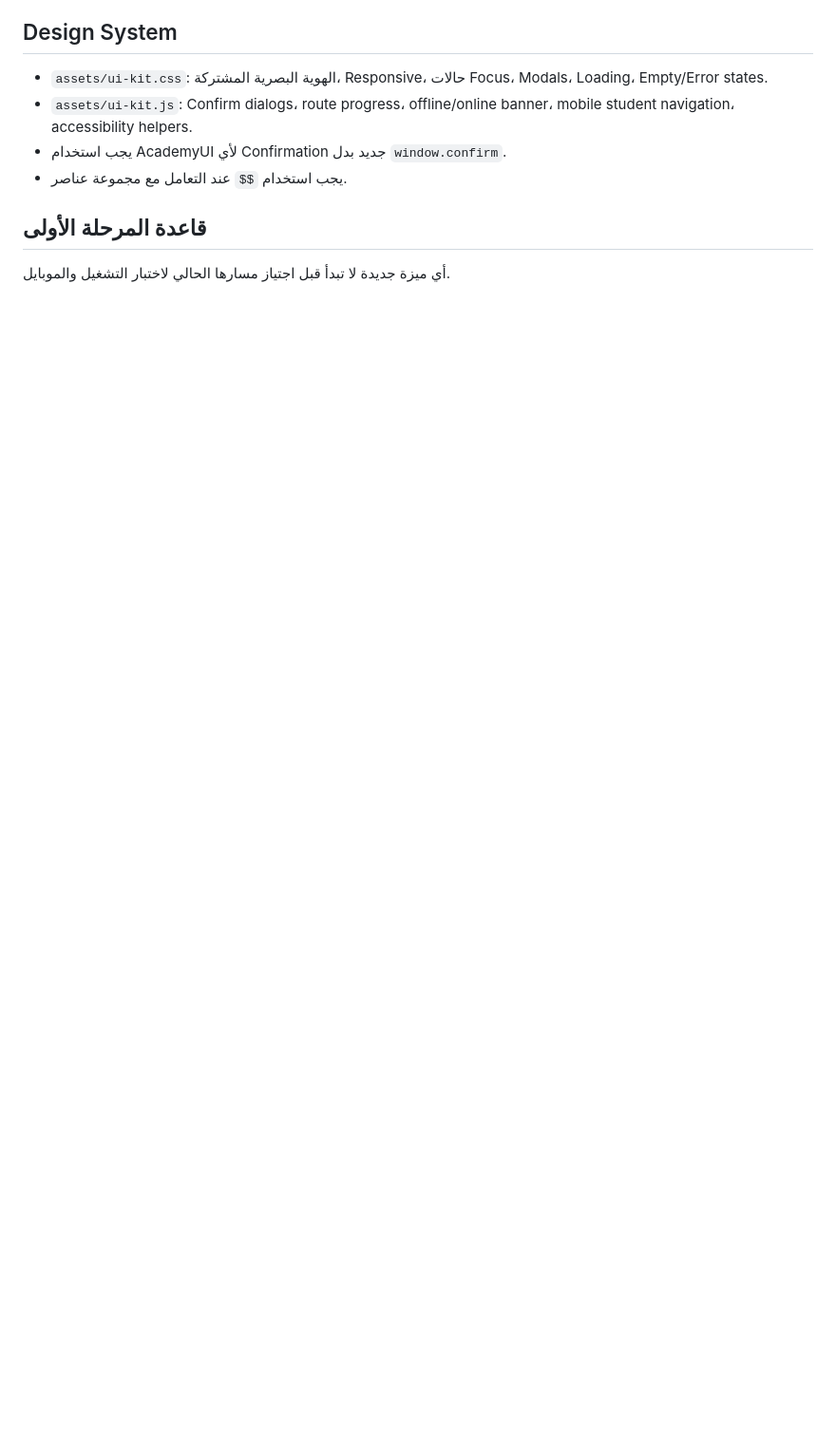
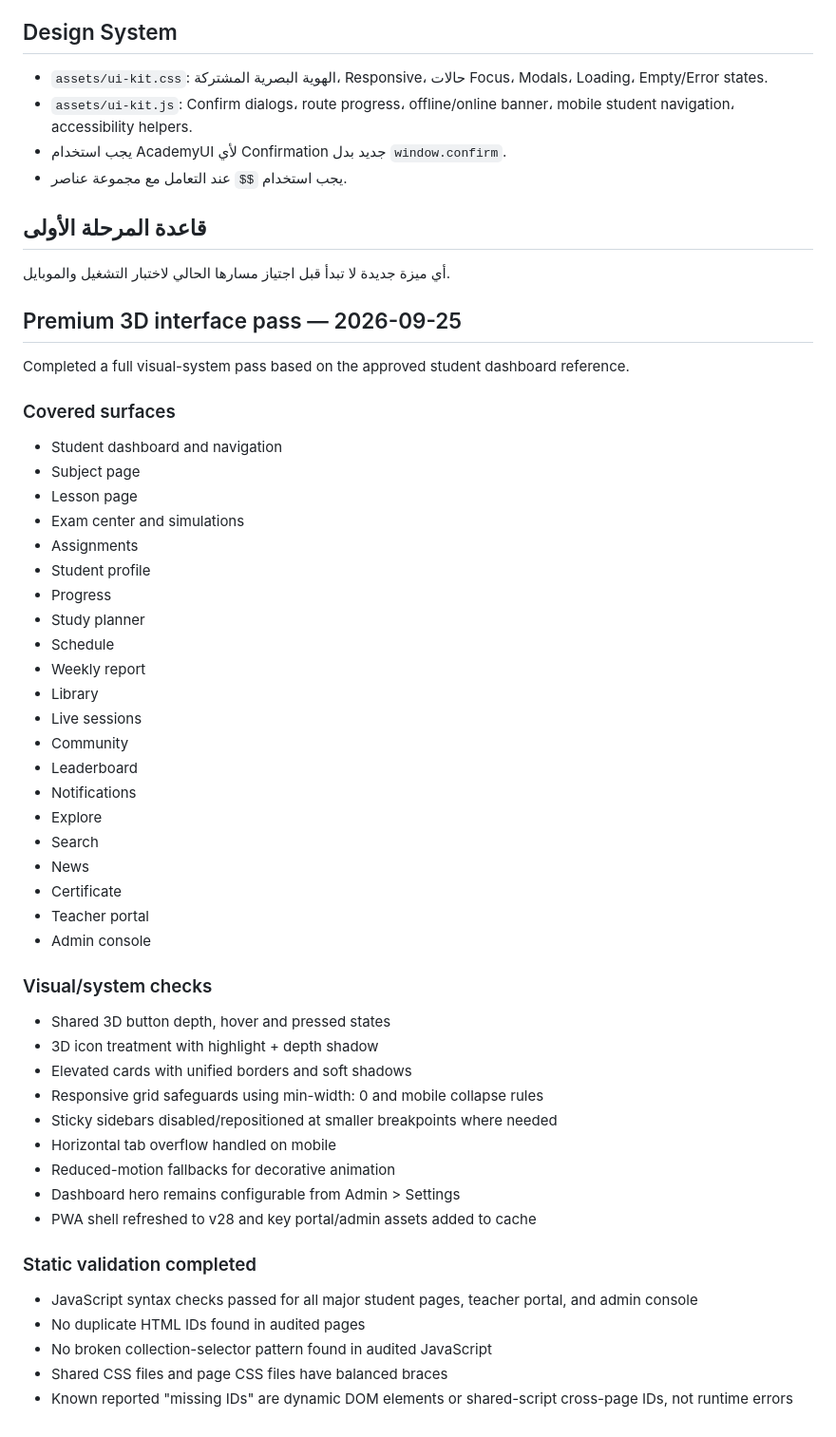
Before and after one commit to anaahm/academy-platform, a Markdown page: PHASE1_QA.md, the part around the change. Shown at 95% size. GitHub-like rendering; blank space fills up the shorter version.

Commit message:
Document full premium 3D interface QA pass

```diff
--- a/PHASE1_QA.md
+++ b/PHASE1_QA.md
@@ -62,3 +62,49 @@
 
 ## قاعدة المرحلة الأولى
 أي ميزة جديدة لا تبدأ قبل اجتياز مسارها الحالي لاختبار التشغيل والموبايل.
+
+
+## Premium 3D interface pass — 2026-09-25
+
+Completed a full visual-system pass based on the approved student dashboard reference.
+
+### Covered surfaces
+- Student dashboard and navigation
+- Subject page
+- Lesson page
+- Exam center and simulations
+- Assignments
+- Student profile
+- Progress
+- Study planner
+- Schedule
+- Weekly report
+- Library
+- Live sessions
+- Community
+- Leaderboard
+- Notifications
+- Explore
+- Search
+- News
+- Certificate
+- Teacher portal
+- Admin console
+
+### Visual/system checks
+- Shared 3D button depth, hover and pressed states
+- 3D icon treatment with highlight + depth shadow
+- Elevated cards with unified borders and soft shadows
+- Responsive grid safeguards using min-width: 0 and mobile collapse rules
+- Sticky sidebars disabled/repositioned at smaller breakpoints where needed
+- Horizontal tab overflow handled on mobile
+- Reduced-motion fallbacks for decorative animation
+- Dashboard hero remains configurable from Admin > Settings
+- PWA shell refreshed to v28 and key portal/admin assets added to cache
+
+### Static validation completed
+- JavaScript syntax checks passed for all major student pages, teacher portal, and admin console
+- No duplicate HTML IDs found in audited pages
+- No broken collection-selector pattern found in audited JavaScript
+- Shared CSS files and page CSS files have balanced braces
+- Known reported "missing IDs" are dynamic DOM elements or shared-script cross-page IDs, not runtime errors
```
